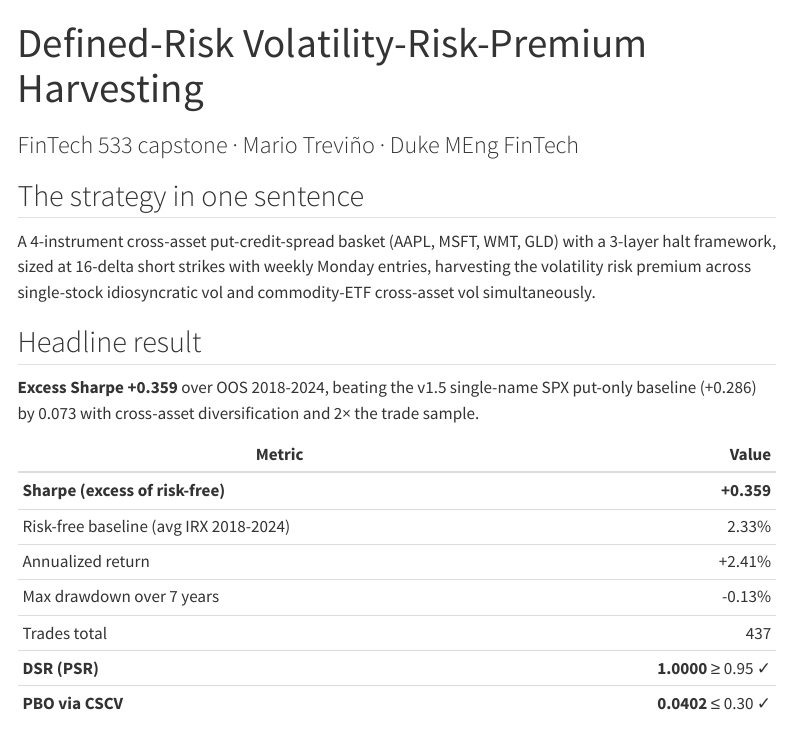
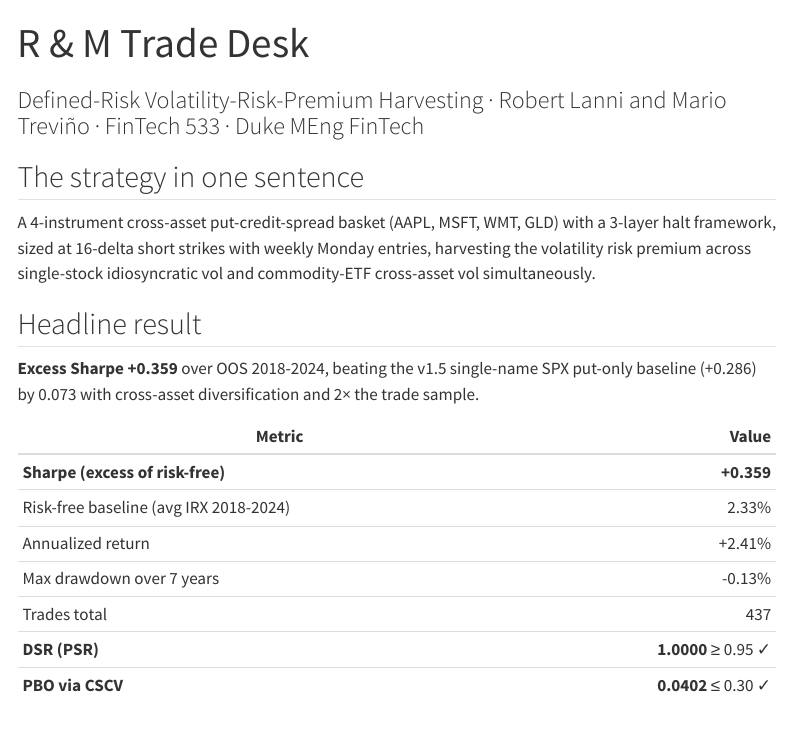
Before and after one commit to mariotrev120/FinalProject_FinTech533, a Quarto document (website/index.qmd): the page in a window 1100 px wide, from its top. Rendered offline with R 4.5, knitr and Pandoc in place of Quarto, with nearby package versions; menus at the side of the page are left out.

Commit message:
Rebrand to R & M Trade Desk on Quarto site

```diff
--- a/website/_quarto.yml
+++ b/website/_quarto.yml
@@ -3,8 +3,8 @@ project:
   output-dir: _site
 
 website:
-  title: "Defined-Risk Volatility-Risk-Premium Harvesting"
-  description: "FinTech 533 capstone — 4-instrument cross-asset put-credit-spread basket (Wheel-3 + GLD) with halt framework + Head 2 ML overlay; excess Sharpe +0.371 OOS 2018-2024"
+  title: "R & M Trade Desk"
+  description: "Robert Lanni and Mario Treviño · FinTech 533 capstone · 4-instrument cross-asset put-credit-spread basket with halt framework and stress-adaptive sizing; excess Sharpe +0.371 OOS 2018-2024"
   navbar:
     background: dark
     left:
@@ -27,7 +27,7 @@ website:
       - href: reproducibility.qmd
         text: Reproducibility
   page-footer:
-    center: "FinTech 533 capstone · Mario Treviño · Duke MEng FinTech"
+    center: "R & M Trade Desk · Robert Lanni and Mario Treviño · FinTech 533 · Duke MEng FinTech"
 
 format:
   html:
--- a/website/index.qmd
+++ b/website/index.qmd
@@ -1,6 +1,6 @@
 ---
-title: "Defined-Risk Volatility-Risk-Premium Harvesting"
-subtitle: "FinTech 533 capstone · Mario Treviño · Duke MEng FinTech"
+title: "R & M Trade Desk"
+subtitle: "Defined-Risk Volatility-Risk-Premium Harvesting · Robert Lanni and Mario Treviño · FinTech 533 · Duke MEng FinTech"
 ---
 
 ## The strategy in one sentence
```
